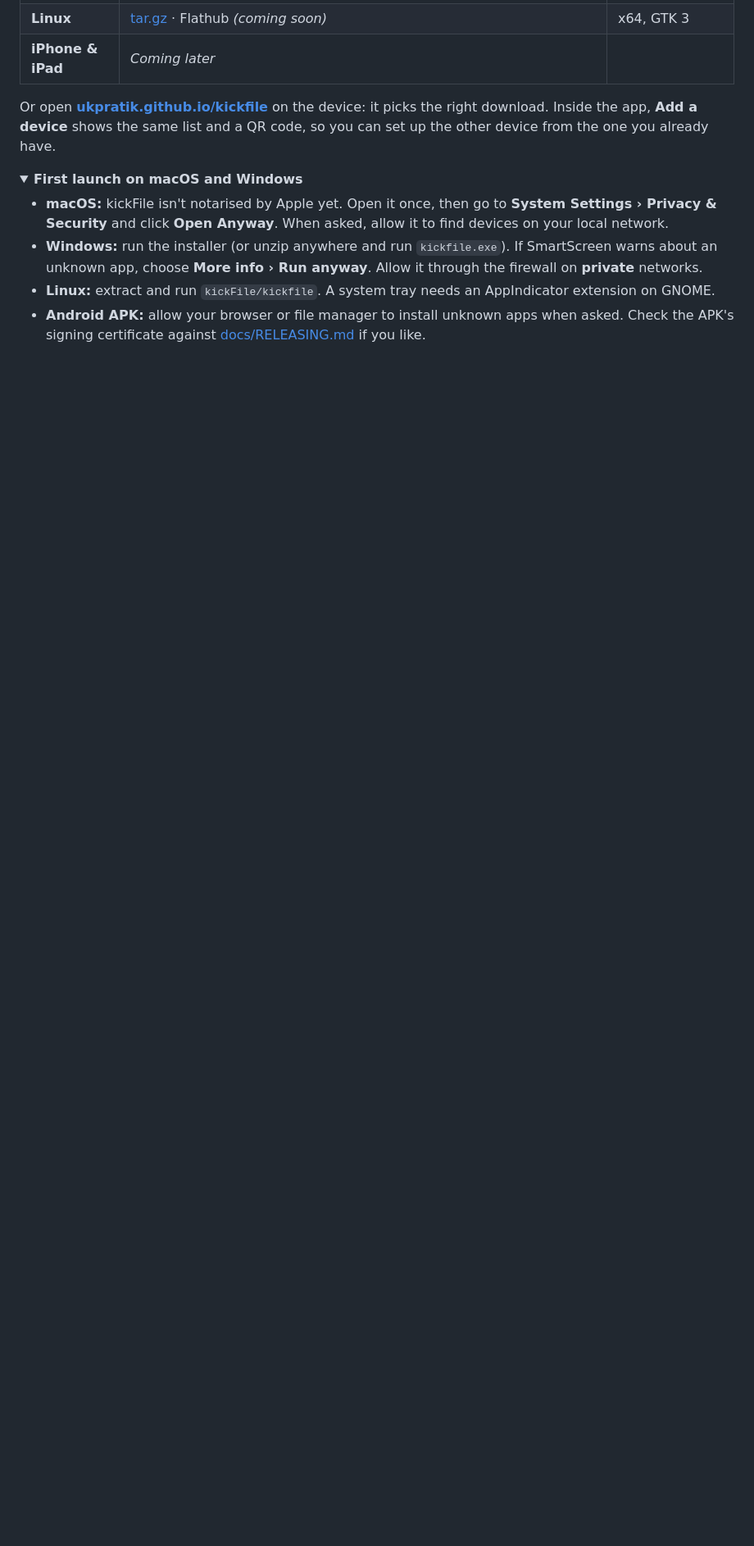
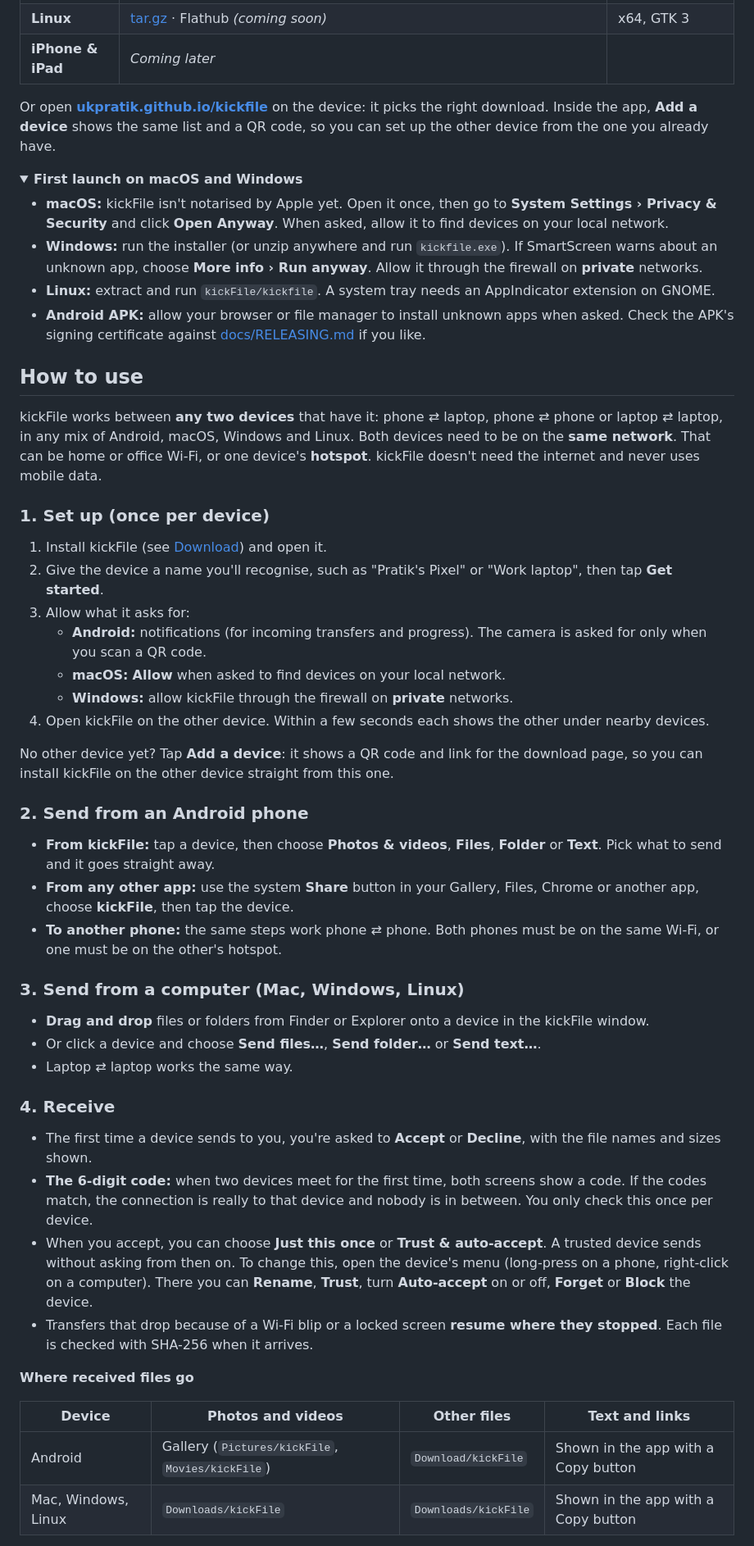
Before and after one commit to ukpratik/kickfile, a Markdown page: README.md, the part around one of its changes. Shown at 82% size. Drawn GitHub-style; folded sections open; blank space fills up the shorter version.

Commit message:
docs: how-to-use guide for phones and computers in the README; F-Droid in review
Co-Authored-By: Claude Opus 5.5 <noreply@anthropic.com>

```diff
--- a/README.md
+++ b/README.md
@@ -45,3 +45,46 @@ Or open **[ukpratik.github.io/kickfile](https://ukpratik.github.io/kickfile)** o
 - **Linux:** extract and run `kickFile/kickfile`. A system tray needs an AppIndicator extension on GNOME.
 - **Android APK:** allow your browser or file manager to install unknown apps when asked. Check the APK's signing certificate against [docs/RELEASING.md](docs/RELEASING.md#certificate-fingerprints) if you like.
 </details>
+
+## How to use
+
+kickFile works between **any two devices** that have it: phone ⇄ laptop, phone ⇄ phone or laptop ⇄ laptop, in any mix of Android, macOS, Windows and Linux. Both devices need to be on the **same network**. That can be home or office Wi-Fi, or one device's **hotspot**. kickFile doesn't need the internet and never uses mobile data.
+
+### 1. Set up (once per device)
+
+1. Install kickFile (see [Download](#download)) and open it.
+2. Give the device a name you'll recognise, such as "Pratik's Pixel" or "Work laptop", then tap **Get started**.
+3. Allow what it asks for:
+   - **Android:** notifications (for incoming transfers and progress). The camera is asked for only when you scan a QR code.
+   - **macOS:** **Allow** when asked to find devices on your local network.
+   - **Windows:** allow kickFile through the firewall on **private** networks.
+4. Open kickFile on the other device. Within a few seconds each shows the other under nearby devices.
+
+No other device yet? Tap **Add a device**: it shows a QR code and link for the download page, so you can install kickFile on the other device straight from this one.
+
+### 2. Send from an Android phone
+
+- **From kickFile:** tap a device, then choose **Photos & videos**, **Files**, **Folder** or **Text**. Pick what to send and it goes straight away.
+- **From any other app:** use the system **Share** button in your Gallery, Files, Chrome or another app, choose **kickFile**, then tap the device.
+- **To another phone:** the same steps work phone ⇄ phone. Both phones must be on the same Wi-Fi, or one must be on the other's hotspot.
+
+### 3. Send from a computer (Mac, Windows, Linux)
+
+- **Drag and drop** files or folders from Finder or Explorer onto a device in the kickFile window.
+- Or click a device and choose **Send files…**, **Send folder…** or **Send text…**.
+- Laptop ⇄ laptop works the same way.
+
+### 4. Receive
+
+- The first time a device sends to you, you're asked to **Accept** or **Decline**, with the file names and sizes shown.
+- **The 6-digit code:** when two devices meet for the first time, both screens show a code. If the codes match, the connection is really to that device and nobody is in between. You only check this once per device.
+- When you accept, you can choose **Just this once** or **Trust & auto-accept**. A trusted device sends without asking from then on. To change this, open the device's menu (long-press on a phone, right-click on a computer). There you can **Rename**, **Trust**, turn **Auto-accept** on or off, **Forget** or **Block** the device.
+- Transfers that drop because of a Wi-Fi blip or a locked screen **resume where they stopped**. Each file is checked with SHA-256 when it arrives.
+
+**Where received files go**
+
+| Device | Photos and videos | Other files | Text and links |
+|---|---|---|---|
+| Android | Gallery (`Pictures/kickFile`, `Movies/kickFile`) | `Download/kickFile` | Shown in the app with a Copy button |
+| Mac, Windows, Linux | `Downloads/kickFile` | `Downloads/kickFile` | Shown in the app with a Copy button |
+
```
Also changed, not shown: other parts of README.md (+36 -2 lines).
